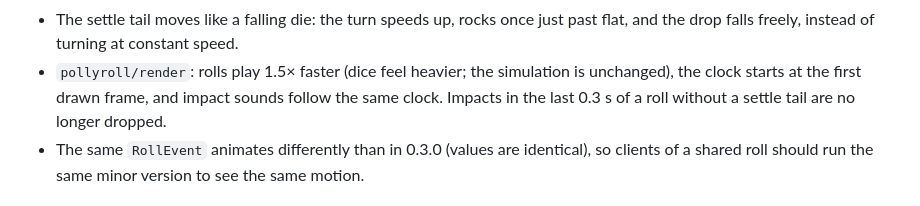
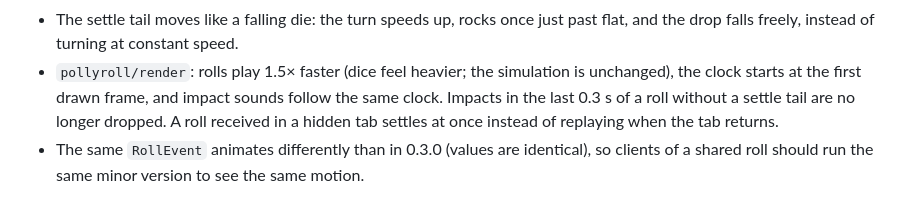
Before and after one commit to IrakliDevelop/pollyroll, a Markdown page: CHANGELOG.md, the part around the change. GitHub-like rendering.

Commit message:
docs: note hidden-tab settling in the changelog

```diff
--- a/CHANGELOG.md
+++ b/CHANGELOG.md
@@ -24,7 +24,8 @@ All notable changes to this project are documented here. The format follows
   drop falls freely, instead of turning at constant speed.
 - `pollyroll/render`: rolls play 1.5× faster (dice feel heavier; the simulation is unchanged), the
   clock starts at the first drawn frame, and impact sounds follow the same clock. Impacts in the last
-  0.3 s of a roll without a settle tail are no longer dropped.
+  0.3 s of a roll without a settle tail are no longer dropped. A roll received in a hidden tab
+  settles at once instead of replaying when the tab returns.
 - The same `RollEvent` animates differently than in 0.3.0 (values are identical), so clients of a
   shared roll should run the same minor version to see the same motion.
 
```
